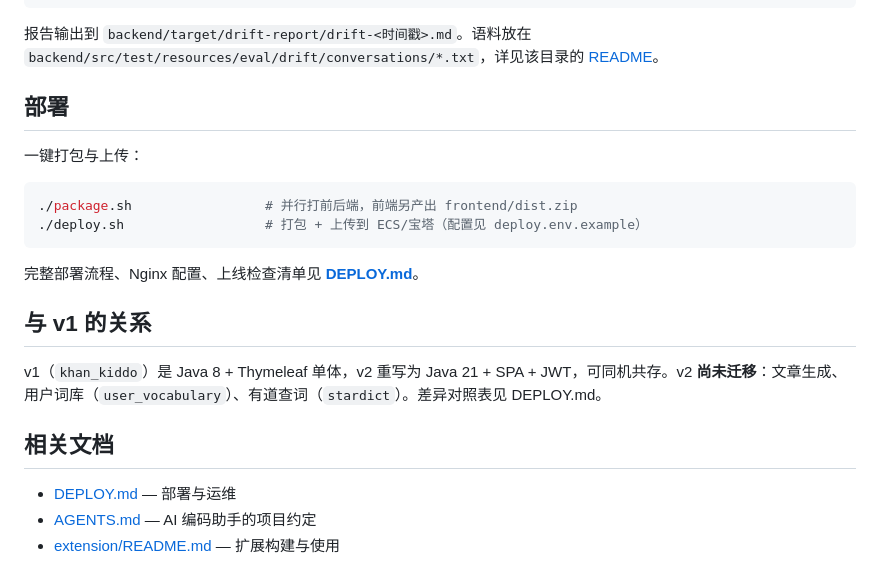
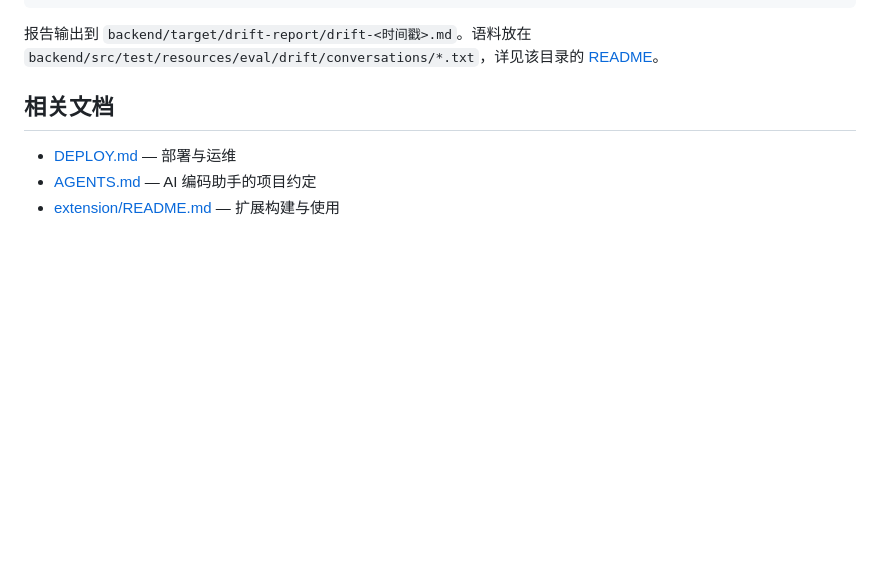
Before and after one commit to oddity123/khan_kiddo_v2, a Markdown page: README.md, the part around the change. Drawn GitHub-style; blank space fills up the shorter version.

Commit message:
Remove deployment and v1 relationship sections
Removed deployment instructions and v1 relationship details from README.

````diff
--- a/README.md
+++ b/README.md
@@ -268,20 +268,6 @@ export $(grep -E '^[A-Za-z_][A-Za-z0-9_]*=' ../.env | grep -v '&' | xargs)
 
 报告输出到 `backend/target/drift-report/drift-<时间戳>.md`。语料放在 `backend/src/test/resources/eval/drift/conversations/*.txt`，详见该目录的 [README](backend/src/test/resources/eval/drift/README.md)。
 
-## 部署
-
-一键打包与上传：
-
-```bash
-./package.sh                 # 并行打前后端，前端另产出 frontend/dist.zip
-./deploy.sh                  # 打包 + 上传到 ECS/宝塔（配置见 deploy.env.example）
-```
-
-完整部署流程、Nginx 配置、上线检查清单见 **[DEPLOY.md](DEPLOY.md)**。
-
-## 与 v1 的关系
-
-v1（`khan_kiddo`）是 Java 8 + Thymeleaf 单体，v2 重写为 Java 21 + SPA + JWT，可同机共存。v2 **尚未迁移**：文章生成、用户词库（`user_vocabulary`）、有道查词（`stardict`）。差异对照表见 DEPLOY.md。
 
 ## 相关文档
 
````
